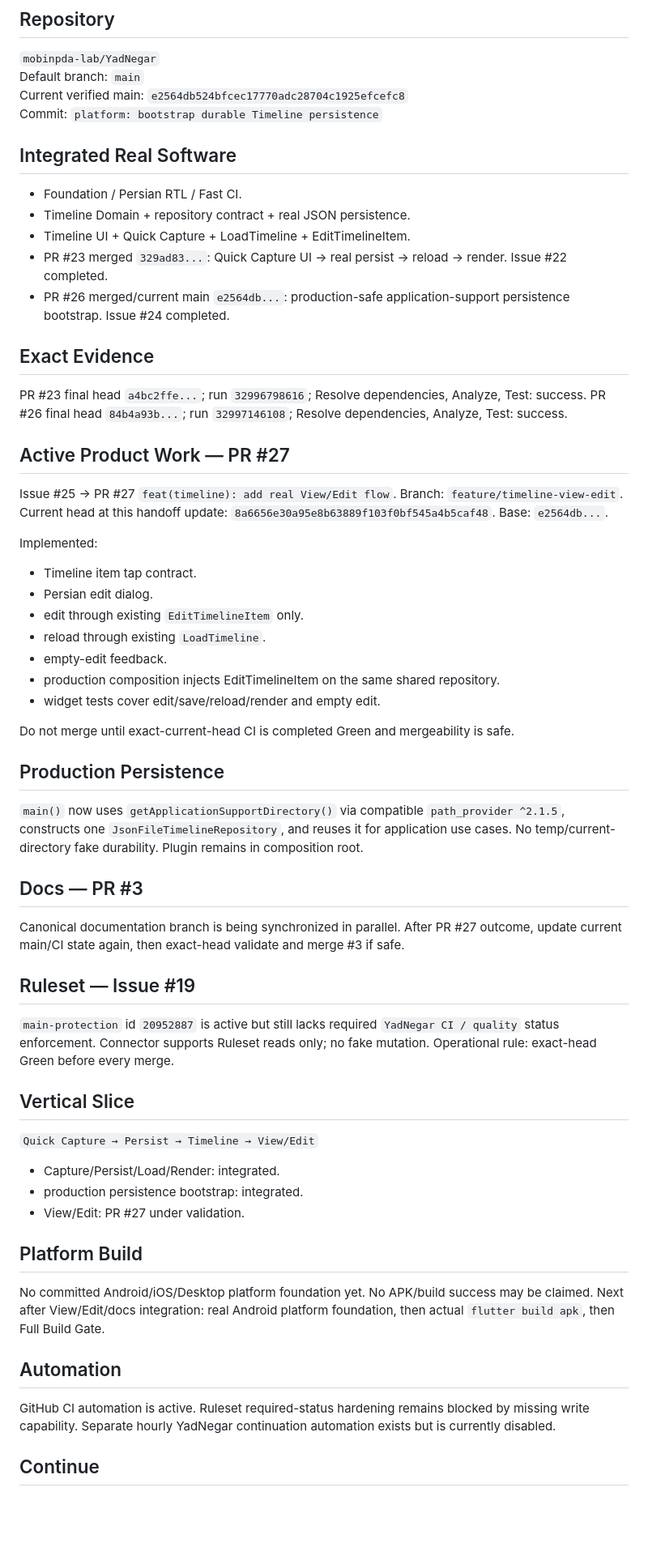
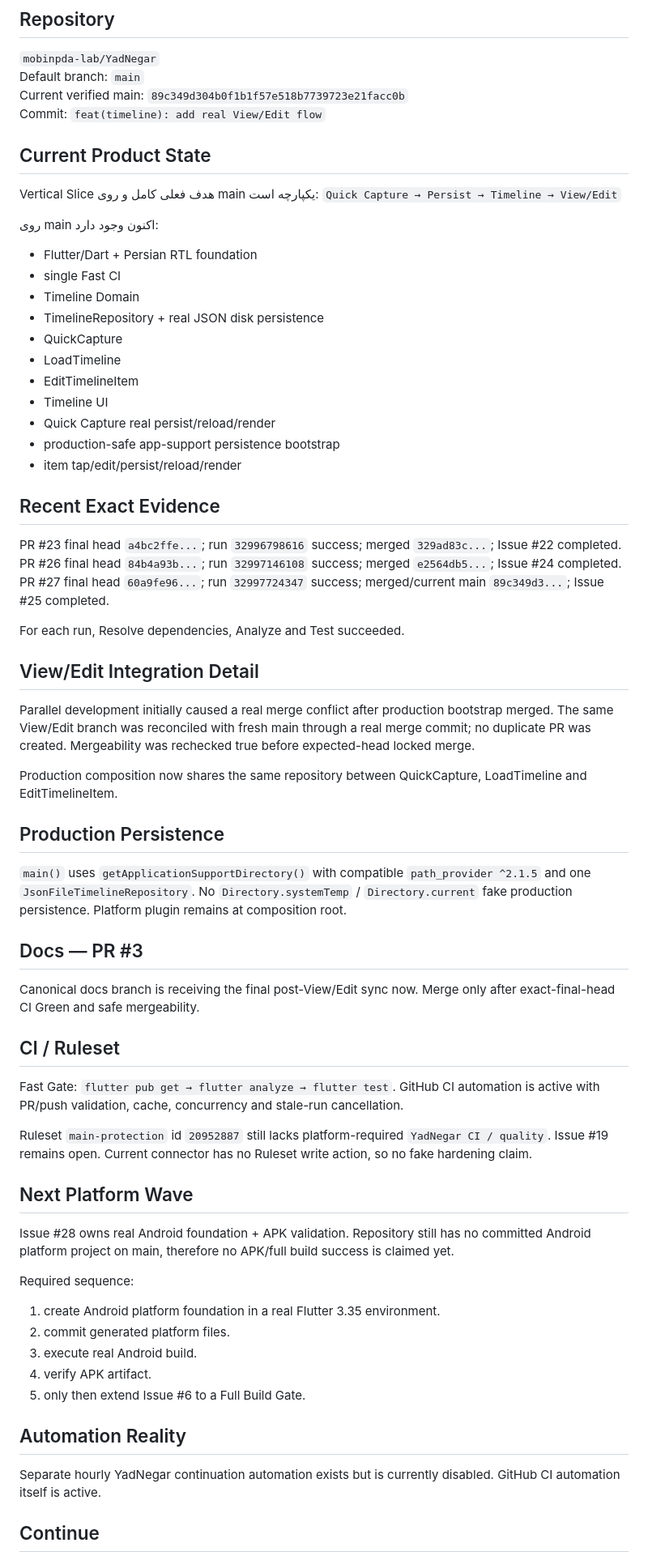
Before and after one commit to mobinpda-lab/YadNegar, a Markdown page: docs/AI_HANDOFF_CURRENT_FA.md, the part around one of its changes. Shown at 81% size. Drawn GitHub-style; blank space fills up the shorter version.

Commit message:
docs: finalize live handoff after View/Edit merge

```diff
--- a/docs/AI_HANDOFF_CURRENT_FA.md
+++ b/docs/AI_HANDOFF_CURRENT_FA.md
@@ -7,63 +7,65 @@ Canonical operating package: `docs/YADNEGAR_PROJECT_OPERATING_PACKAGE.md`.
 ## Repository
 `mobinpda-lab/YadNegar`
 Default branch: `main`
-Current verified main: `e2564db524bfcec17770adc28704c1925efcefc8`
-Commit: `platform: bootstrap durable Timeline persistence`
+Current verified main: `89c349d304b0f1b1f57e518b7739723e21facc0b`
+Commit: `feat(timeline): add real View/Edit flow`
 
-## Integrated Real Software
-- Foundation / Persian RTL / Fast CI.
-- Timeline Domain + repository contract + real JSON persistence.
-- Timeline UI + Quick Capture + LoadTimeline + EditTimelineItem.
-- PR #23 merged `329ad83...`: Quick Capture UI → real persist → reload → render. Issue #22 completed.
-- PR #26 merged/current main `e2564db...`: production-safe application-support persistence bootstrap. Issue #24 completed.
+## Current Product State
+Vertical Slice هدف فعلی کامل و روی main یکپارچه است:
+`Quick Capture → Persist → Timeline → View/Edit`
 
-## Exact Evidence
-PR #23 final head `a4bc2ffe...`; run `32996798616`; Resolve dependencies, Analyze, Test: success.
-PR #26 final head `84b4a93b...`; run `32997146108`; Resolve dependencies, Analyze, Test: success.
+روی main اکنون وجود دارد:
+- Flutter/Dart + Persian RTL foundation
+- single Fast CI
+- Timeline Domain
+- TimelineRepository + real JSON disk persistence
+- QuickCapture
+- LoadTimeline
+- EditTimelineItem
+- Timeline UI
+- Quick Capture real persist/reload/render
+- production-safe app-support persistence bootstrap
+- item tap/edit/persist/reload/render
 
-## Active Product Work — PR #27
-Issue #25 → PR #27 `feat(timeline): add real View/Edit flow`.
-Branch: `feature/timeline-view-edit`.
-Current head at this handoff update: `8a6656e30a95e8b63889f103f0bf545a4b5caf48`.
-Base: `e2564db...`.
+## Recent Exact Evidence
+PR #23 final head `a4bc2ffe...`; run `32996798616` success; merged `329ad83c...`; Issue #22 completed.
+PR #26 final head `84b4a93b...`; run `32997146108` success; merged `e2564db5...`; Issue #24 completed.
+PR #27 final head `60a9fe96...`; run `32997724347` success; merged/current main `89c349d3...`; Issue #25 completed.
 
-Implemented:
-- Timeline item tap contract.
-- Persian edit dialog.
-- edit through existing `EditTimelineItem` only.
-- reload through existing `LoadTimeline`.
-- empty-edit feedback.
-- production composition injects EditTimelineItem on the same shared repository.
-- widget tests cover edit/save/reload/render and empty edit.
+For each run, Resolve dependencies, Analyze and Test succeeded.
 
-Do not merge until exact-current-head CI is completed Green and mergeability is safe.
+## View/Edit Integration Detail
+Parallel development initially caused a real merge conflict after production bootstrap merged. The same View/Edit branch was reconciled with fresh main through a real merge commit; no duplicate PR was created. Mergeability was rechecked true before expected-head locked merge.
+
+Production composition now shares the same repository between QuickCapture, LoadTimeline and EditTimelineItem.
 
 ## Production Persistence
-`main()` now uses `getApplicationSupportDirectory()` via compatible `path_provider ^2.1.5`, constructs one `JsonFileTimelineRepository`, and reuses it for application use cases.
-No temp/current-directory fake durability. Plugin remains in composition root.
+`main()` uses `getApplicationSupportDirectory()` with compatible `path_provider ^2.1.5` and one `JsonFileTimelineRepository`.
+No `Directory.systemTemp` / `Directory.current` fake production persistence.
+Platform plugin remains at composition root.
 
 ## Docs — PR #3
-Canonical documentation branch is being synchronized in parallel. After PR #27 outcome, update current main/CI state again, then exact-head validate and merge #3 if safe.
+Canonical docs branch is receiving the final post-View/Edit sync now. Merge only after exact-final-head CI Green and safe mergeability.
 
-## Ruleset — Issue #19
-`main-protection` id `20952887` is active but still lacks required `YadNegar CI / quality` status enforcement.
-Connector supports Ruleset reads only; no fake mutation.
-Operational rule: exact-head Green before every merge.
+## CI / Ruleset
+Fast Gate: `flutter pub get → flutter analyze → flutter test`.
+GitHub CI automation is active with PR/push validation, cache, concurrency and stale-run cancellation.
 
-## Vertical Slice
-`Quick Capture → Persist → Timeline → View/Edit`
+Ruleset `main-protection` id `20952887` still lacks platform-required `YadNegar CI / quality`.
+Issue #19 remains open. Current connector has no Ruleset write action, so no fake hardening claim.
 
-- Capture/Persist/Load/Render: integrated.
-- production persistence bootstrap: integrated.
-- View/Edit: PR #27 under validation.
+## Next Platform Wave
+Issue #28 owns real Android foundation + APK validation.
+Repository still has no committed Android platform project on main, therefore no APK/full build success is claimed yet.
 
-## Platform Build
-No committed Android/iOS/Desktop platform foundation yet.
-No APK/build success may be claimed.
-Next after View/Edit/docs integration: real Android platform foundation, then actual `flutter build apk`, then Full Build Gate.
+Required sequence:
+1. create Android platform foundation in a real Flutter 3.35 environment.
+2. commit generated platform files.
+3. execute real Android build.
+4. verify APK artifact.
+5. only then extend Issue #6 to a Full Build Gate.
 
-## Automation
-GitHub CI automation is active. Ruleset required-status hardening remains blocked by missing write capability.
-Separate hourly YadNegar continuation automation exists but is currently disabled.
+## Automation Reality
+Separate hourly YadNegar continuation automation exists but is currently disabled. GitHub CI automation itself is active.
 
 ## Continue
```
Also changed, not shown: other parts of docs/AI_HANDOFF_CURRENT_FA.md (+5 -6 lines).
